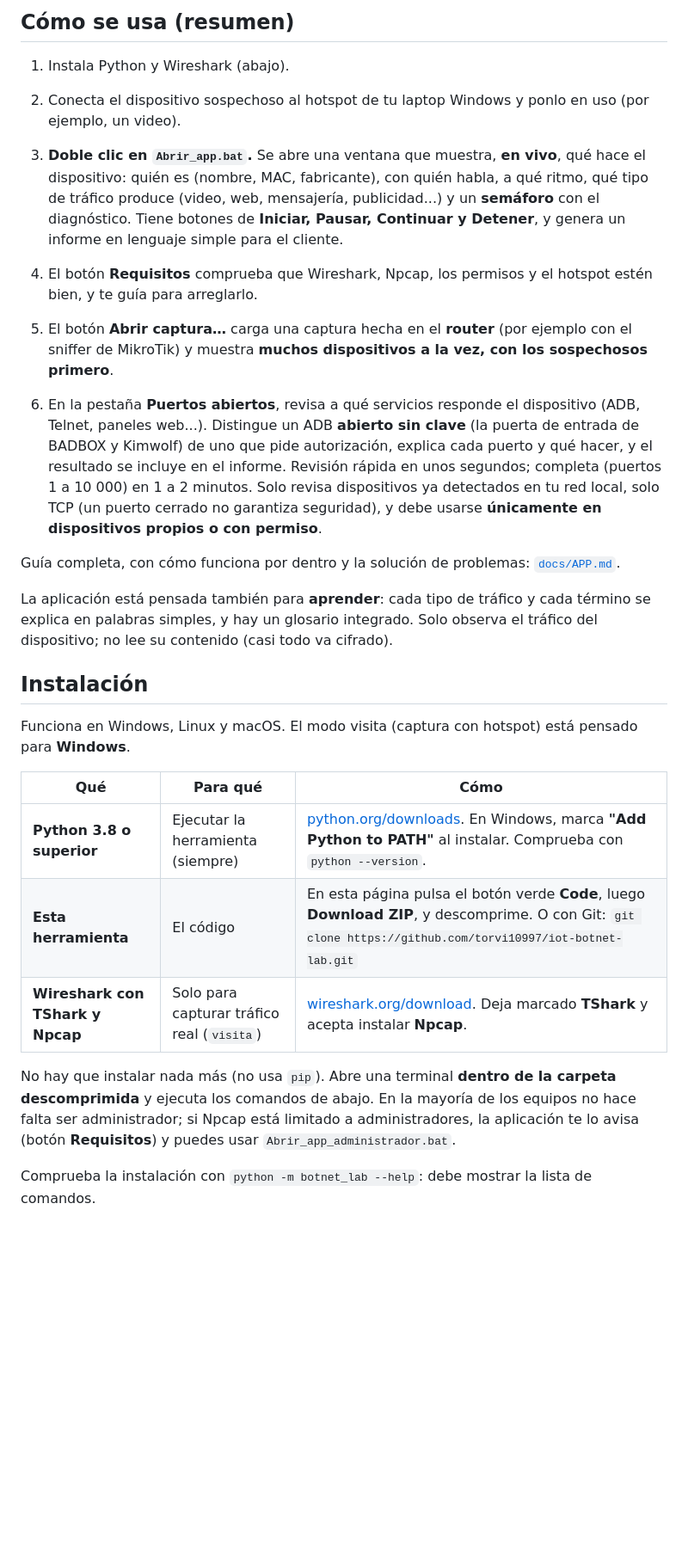
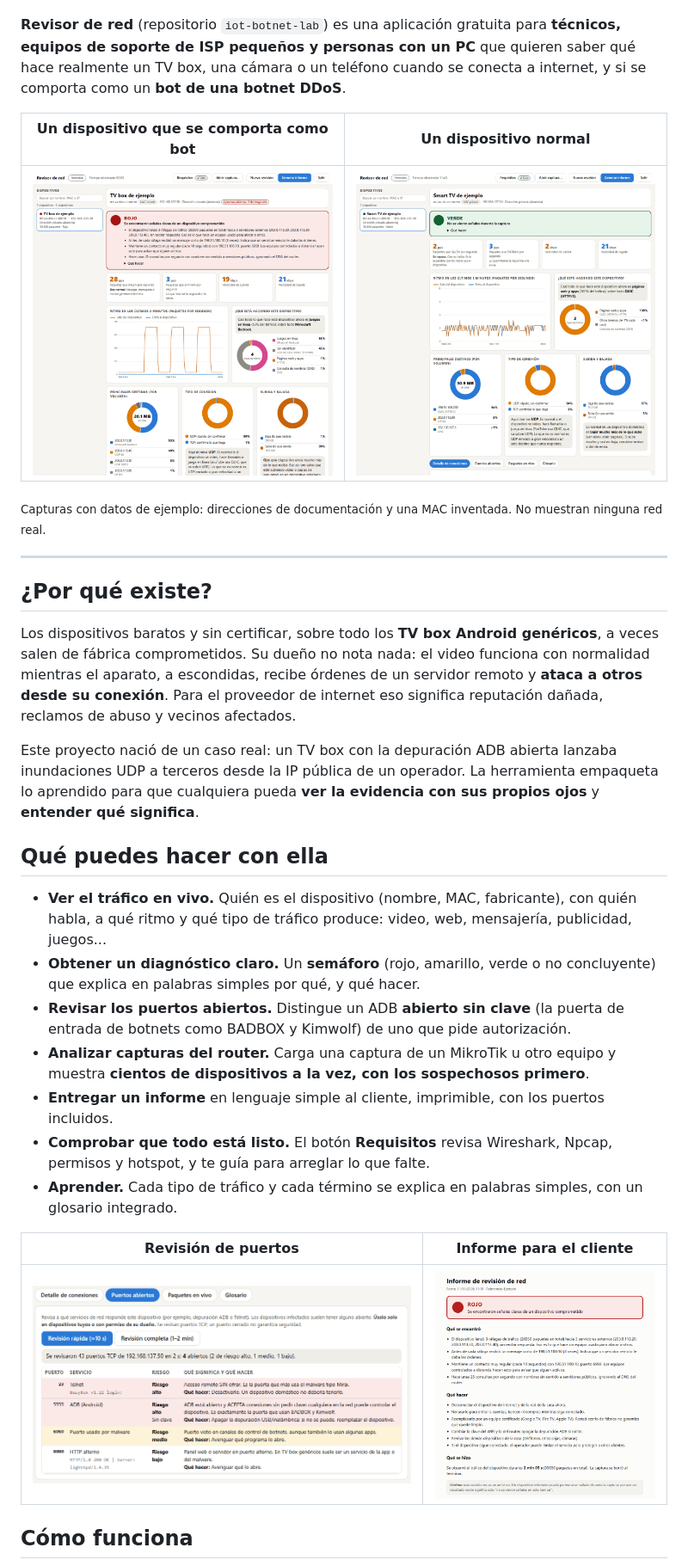
Before and after one commit to torvi10997/iot-botnet-lab, a Markdown page: README.md, the part around one of its changes. Shown at 86% size. Rendered like a GitHub page; pictures changed too: docs/img/dispositivo-normal.png (added), docs/img/dispositivo-sospechoso.png (added), docs/img/informe-cliente.png (added); blank space fills up the shorter version.

Commit message:
Reescribir el README: presentacion profesional con capturas de ejemplo, diagrama de funcionamiento, inicio rapido, deteccion, publico objetivo, seguridad y limites

```diff
--- a/README.md
+++ b/README.md
@@ -8,37 +12,35 @@ Nació de un caso real: un TV box genérico con ADB abierto recibía órdenes de
 
-## Cómo se usa (resumen)
+</div>
 
-1. Instala Python y Wireshark (abajo).
-2. Conecta el dispositivo sospechoso al hotspot de tu laptop Windows y ponlo en uso (por ejemplo, un video).
-3. **Doble clic en `Abrir_app.bat`.** Se abre una ventana que muestra, **en vivo**, qué hace el dispositivo:
-   quién es (nombre, MAC, fabricante), con quién habla, a qué ritmo, qué tipo de tráfico produce (video, web,
-   mensajería, publicidad...) y un **semáforo** con el diagnóstico. Tiene botones de **Iniciar, Pausar, Continuar
-   y Detener**, y genera un informe en lenguaje simple para el cliente.
+**Revisor de red** (repositorio `iot-botnet-lab`) es una aplicación gratuita para **técnicos, equipos de soporte de ISP pequeños y personas con un PC** que quieren saber qué hace realmente un TV box, una cámara o un teléfono cuando se conecta a internet, y si se comporta como un **bot de una botnet DDoS**.
 
-4. El botón **Requisitos** comprueba que Wireshark, Npcap, los permisos y el hotspot estén bien, y te guía para arreglarlo.
-5. El botón **Abrir captura…** carga una captura hecha en el **router** (por ejemplo con el sniffer de MikroTik) y muestra
-   **muchos dispositivos a la vez, con los sospechosos primero**.
-6. En la pestaña **Puertos abiertos**, revisa a qué servicios responde el dispositivo (ADB, Telnet, paneles web...).
-   Distingue un ADB **abierto sin clave** (la puerta de entrada de BADBOX y Kimwolf) de uno que pide autorización,
-   explica cada puerto y qué hacer, y el resultado se incluye en el informe. Revisión rápida en unos segundos;
-   completa (puertos 1 a 10 000) en 1 a 2 minutos. Solo revisa dispositivos ya detectados en tu red local, solo TCP
-   (un puerto cerrado no garantiza seguridad), y debe usarse **únicamente en dispositivos propios o con permiso**.
+| Un dispositivo que se comporta como bot | Un dispositivo normal |
+|:---:|:---:|
+| ![Pantalla de la aplicación con un dispositivo en rojo: ráfagas de tráfico hacia tres servidores sin respuesta, órdenes de un servidor de control y gráficos de tipo de tráfico](docs/img/dispositivo-sospechoso.png) | ![Pantalla de la aplicación con un dispositivo en verde: tráfico de video por QUIC, bajada mucho mayor que la subida](docs/img/dispositivo-normal.png) |
 
-Guía completa, con cómo funciona por dentro y la solución de problemas: [`docs/APP.md`](docs/APP.md).
+<sub>Capturas con datos de ejemplo: direcciones de documentación y una MAC inventada. No muestran ninguna red real.</sub>
 
-La aplicación está pensada también para **aprender**: cada tipo de tráfico y cada término se explica en palabras
-simples, y hay un glosario integrado. Solo observa el tráfico del dispositivo; no lee su contenido (casi todo va cifrado).
+---
 
-## Instalación
+## ¿Por qué existe?
 
-Funciona en Windows, Linux y macOS. El modo visita (captura con hotspot) está pensado para **Windows**.
+Los dispositivos baratos y sin certificar, sobre todo los **TV box Android genéricos**, a veces salen de fábrica comprometidos. Su dueño no nota nada: el video funciona con normalidad mientras el aparato, a escondidas, recibe órdenes de un servidor remoto y **ataca a otros desde su conexión**. Para el proveedor de internet eso significa reputación dañada, reclamos de abuso y vecinos afectados.
 
-| Qué | Para qué | Cómo |
-|---|---|---|
-| **Python 3.8 o superior** | Ejecutar la herramienta (siempre) | [python.org/downloads](https://www.python.org/downloads/). En Windows, marca **"Add Python to PATH"** al instalar. Comprueba con `python --version`. |
-| **Esta herramienta** | El código | En esta página pulsa el botón verde **Code**, luego **Download ZIP**, y descomprime. O con Git: `git clone https://github.com/torvi10997/iot-botnet-lab.git` |
-| **Wireshark con TShark y Npcap** | Solo para capturar tráfico real (`visita`) | [wireshark.org/download](https://www.wireshark.org/download.html). Deja marcado **TShark** y acepta instalar **Npcap**. |
+Este proyecto nació de un caso real: un TV box con la depuración ADB abierta lanzaba inundaciones UDP a terceros desde la IP pública de un operador. La herramienta empaqueta lo aprendido para que cualquiera pueda **ver la evidencia con sus propios ojos** y **entender qué significa**.
 
-No hay que instalar nada más (no usa `pip`). Abre una terminal **dentro de la carpeta descomprimida** y ejecuta los comandos de abajo. En la mayoría de los equipos no hace falta ser administrador; si Npcap está limitado a administradores, la aplicación te lo avisa (botón **Requisitos**) y puedes usar `Abrir_app_administrador.bat`.
+## Qué puedes hacer con ella
 
-Comprueba la instalación con `python -m botnet_lab --help`: debe mostrar la lista de comandos.
+- **Ver el tráfico en vivo.** Quién es el dispositivo (nombre, MAC, fabricante), con quién habla, a qué ritmo y qué tipo de tráfico produce: video, web, mensajería, publicidad, juegos...
+- **Obtener un diagnóstico claro.** Un **semáforo** (rojo, amarillo, verde o no concluyente) que explica en palabras simples por qué, y qué hacer.
+- **Revisar los puertos abiertos.** Distingue un ADB **abierto sin clave** (la puerta de entrada de botnets como BADBOX y Kimwolf) de uno que pide autorización.
+- **Analizar capturas del router.** Carga una captura de un MikroTik u otro equipo y muestra **cientos de dispositivos a la vez, con los sospechosos primero**.
+- **Entregar un informe** en lenguaje simple al cliente, imprimible, con los puertos incluidos.
+- **Comprobar que todo está listo.** El botón **Requisitos** revisa Wireshark, Npcap, permisos y hotspot, y te guía para arreglar lo que falte.
+- **Aprender.** Cada tipo de tráfico y cada término se explica en palabras simples, con un glosario integrado.
+
+| Revisión de puertos | Informe para el cliente |
+|:---:|:---:|
+| ![Pestaña de puertos abiertos: Telnet y ADB sin clave de riesgo alto, con qué significa cada uno y qué hacer](docs/img/puertos-abiertos.png) | ![Informe en lenguaje simple con el semáforo en rojo, lo que se encontró y qué hacer](docs/img/informe-cliente.png) |
+
+## Cómo funciona
+
```
Also changed, not shown: other parts of README.md (+102 -58 lines).
